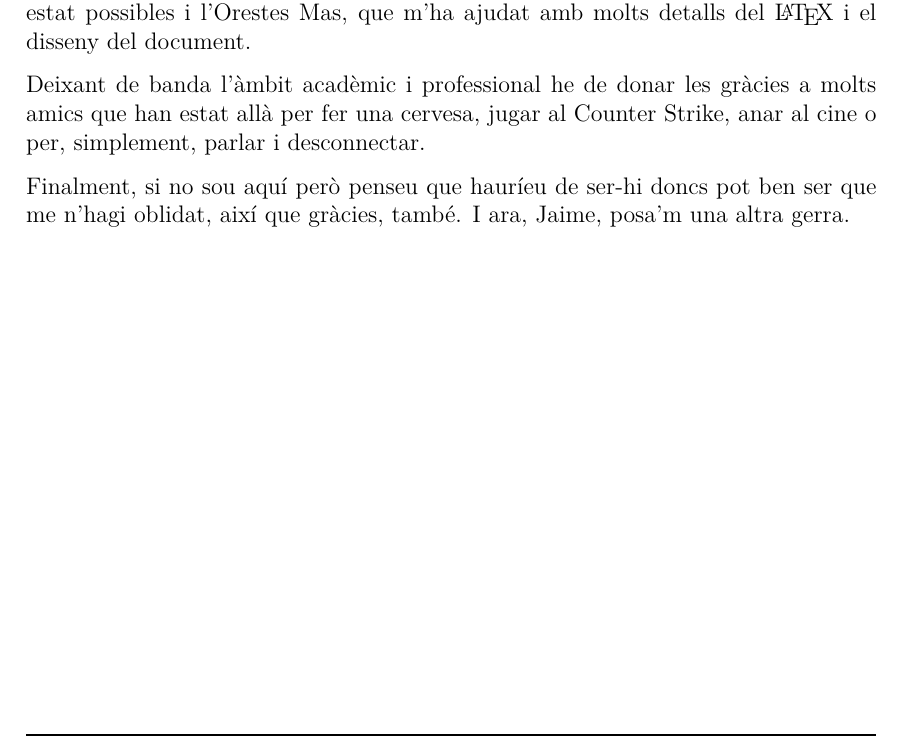
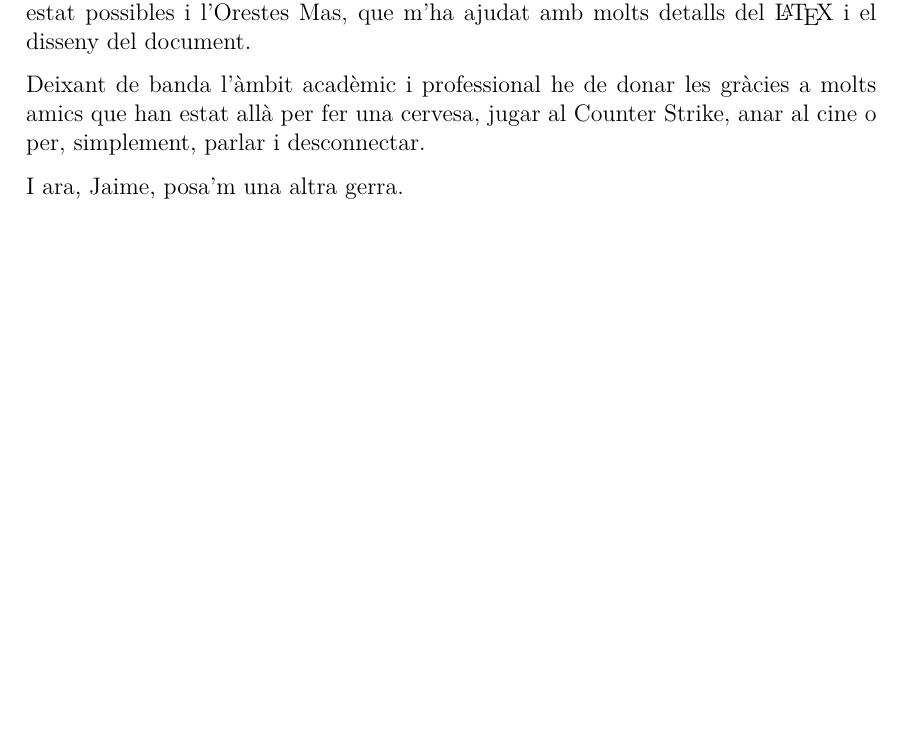
Before and after one commit to aniolm9/bsc-thesis-fapec, a LaTeX thesis (report/thesis.tex, which reads report/chapters/acknowledgments.tex): part of page 4 of 45, cut so that both start at the same text, the shorter picture padded with empty space. Compiled offline with XeLaTeX; a missing font is replaced by an installed copy or a similar font.

```diff
--- a/report/chapters/acknowledgments.tex
+++ b/report/chapters/acknowledgments.tex
@@ -7,4 +7,4 @@
 
 Deixant de banda l'àmbit acadèmic i professional he de donar les gràcies a molts amics que han estat allà per fer una cervesa, jugar al Counter Strike, anar al cine o per, simplement, parlar i desconnectar.
 
-Finalment, si no sou aquí però penseu que hauríeu de ser-hi doncs pot ben ser que me n'hagi oblidat, així que gràcies, també. I ara, Jaime, posa'm una altra gerra.
+I ara, Jaime, posa'm una altra gerra.
```
Also changed, not shown: report/images/2021-05-30T22:30:32.186296-results_wave.csv_comparison.pdf, report/images/2021-05-31T23:59:08.498586-results_kmall.csv_comparison.pdf.
